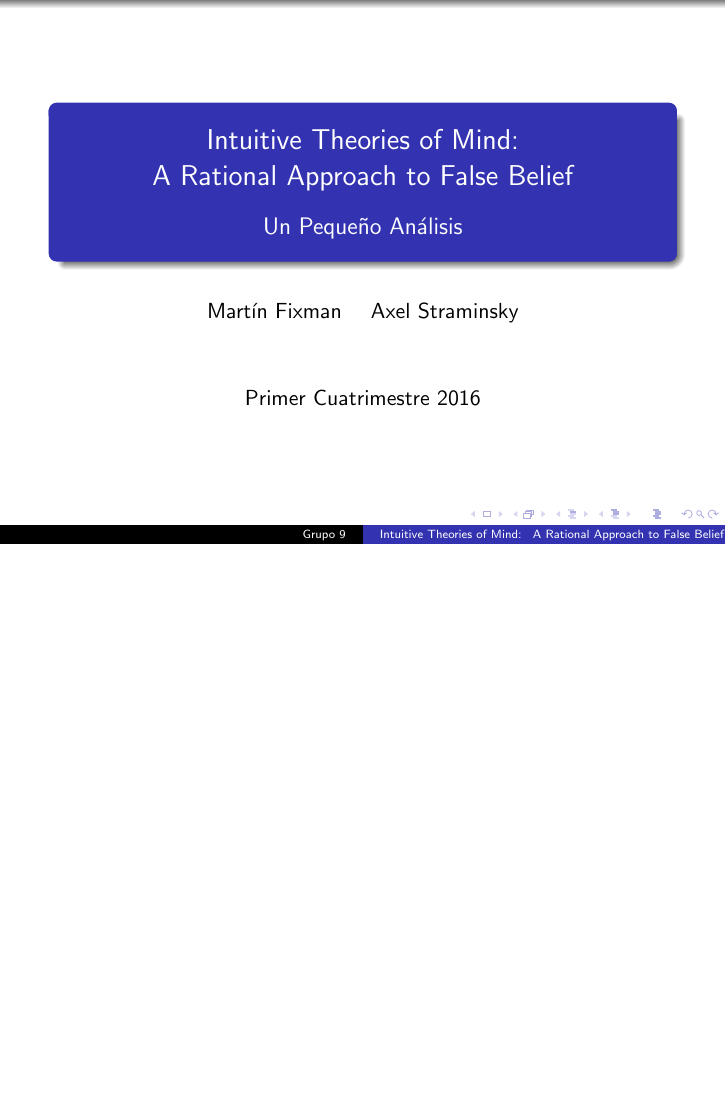
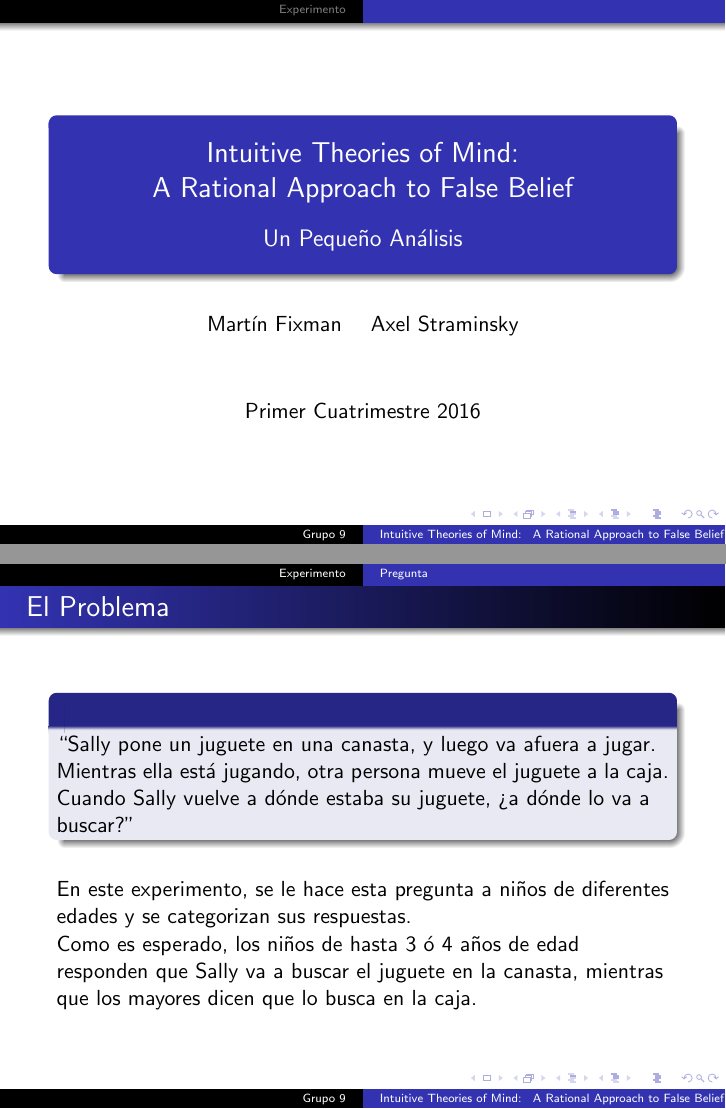
Before and after one commit to Fixman/Bayesiana, LaTeX slides (presentacion.tex): the whole page before the commit and pages 1 and 3 of 3 after it, the two joined at a grey line, the shorter picture padded with empty space. Compiled offline with pdfLaTeX.

Commit message:
El problema.

```diff
--- a/presentacion.tex
+++ b/presentacion.tex
@@ -22,4 +22,24 @@
 \titlepage{}
 \end{frame}
 
+\section{Experimento}
+
+\subsection{Pregunta}
+
+\begin{frame}[fragile]{El Problema}
+\begin{block}{\ \vspace{1em}}
+``Sally pone un juguete en una canasta, y luego va afuera a jugar. \\
+Mientras ella está jugando, otra persona mueve el juguete a la caja. \\
+Cuando Sally vuelve a dónde estaba su juguete, ¿a dónde lo va a buscar?''
+\end{block}
+
+\vspace{1em}
+
+\alt<2>{%
+En este experimento, se le hace esta pregunta a niños de diferentes edades y se categorizan sus respuestas.
+
+Como es esperado, los niños de hasta 3 ó 4 años de edad responden que Sally va a buscar el juguete en la canasta, mientras que los mayores dicen que lo busca en la caja.
+}{}
+\end{frame}
+
 \end{document}
```
